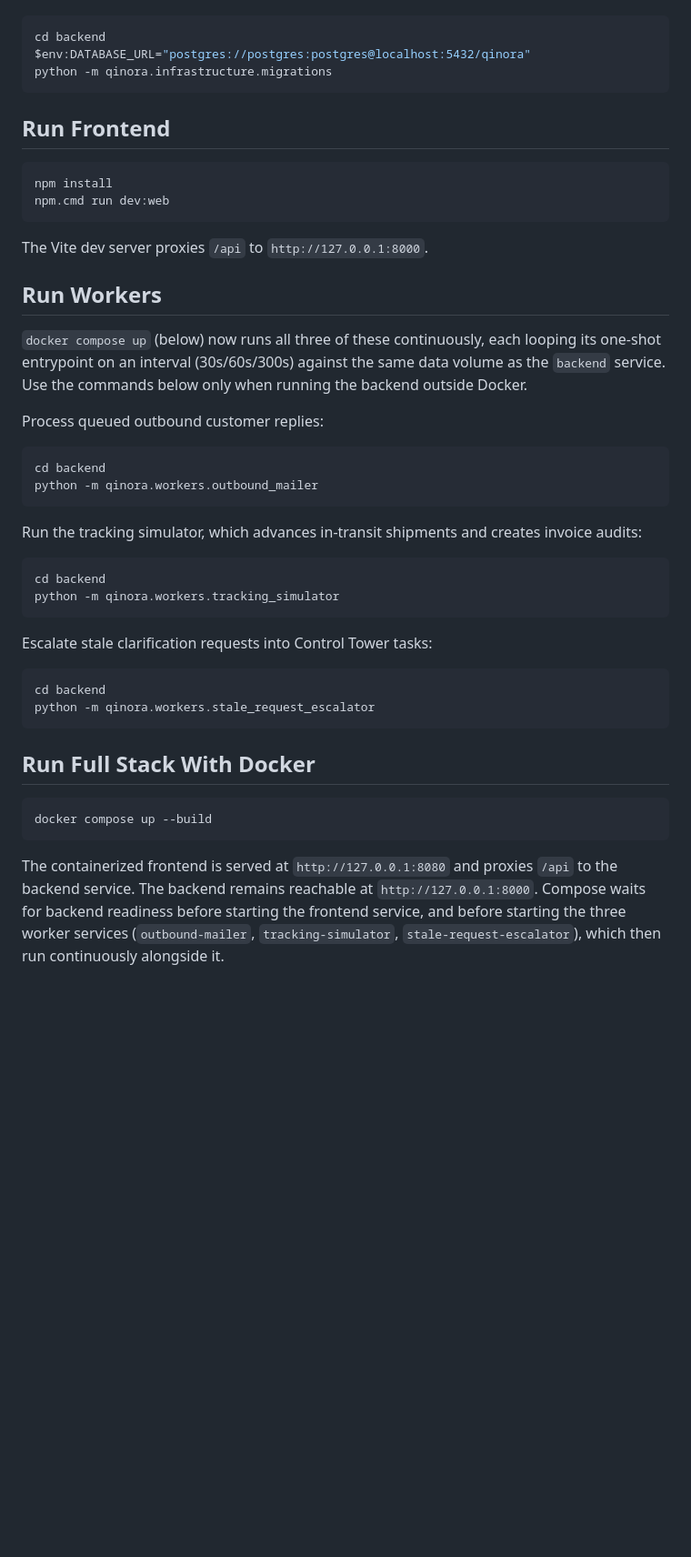
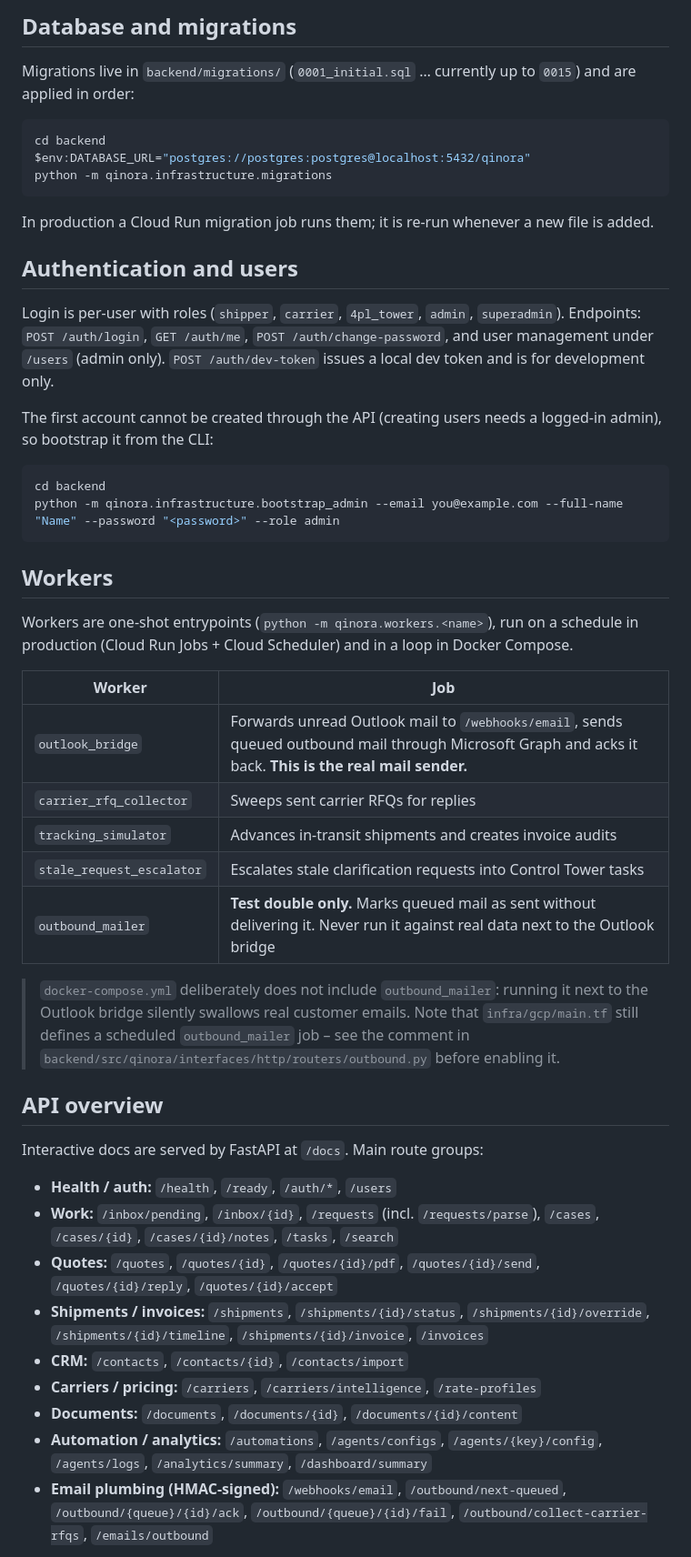
Before and after one commit to adamalgorf/Qinora_AI, a Markdown page: README.md, the part around one of its changes. Shown at 91% size. GitHub-like rendering; blank space fills up the shorter version.

Commit message:
Rewrite README to match the current app, infra and workflows
Co-Authored-By: Claude Sonnet 5 <noreply@anthropic.com>

````diff
--- a/README.md
+++ b/README.md
@@ -45,3 +129,7 @@ migrations first:
+## Database and migrations
+
+Migrations live in `backend/migrations/` (`0001_initial.sql` … currently up to `0015`) and are
+applied in order:
 
 ```powershell
 cd backend
@@ -49,51 +137,57 @@ $env:DATABASE_URL="postgres://postgres:postgres@localhost:5432/qinora"
 python -m qinora.infrastructure.migrations
 ```
 
-## Run Frontend
+In production a Cloud Run migration job runs them; it is re-run whenever a new file is added.
 
-```powershell
-npm install
-npm.cmd run dev:web
-```
+## Authentication and users
 
-The Vite dev server proxies `/api` to `http://127.0.0.1:8000`.
+Login is per-user with roles (`shipper`, `carrier`, `4pl_tower`, `admin`, `superadmin`). Endpoints: `POST /auth/login`,
+`GET /auth/me`, `POST /auth/change-password`, and user management under `/users` (admin only).
+`POST /auth/dev-token` issues a local dev token and is for development only.
 
-## Run Workers
-
-`docker compose up` (below) now runs all three of these continuously, each looping its
-one-shot entrypoint on an interval (30s/60s/300s) against the same data volume as the
-`backend` service. Use the commands below only when running the backend outside Docker.
-
-Process queued outbound customer replies:
+The first account cannot be created through the API (creating users needs a logged-in admin), so
+bootstrap it from the CLI:
 
 ```powershell
 cd backend
-python -m qinora.workers.outbound_mailer
+python -m qinora.infrastructure.bootstrap_admin --email you@example.com --full-name "Name" --password "<password>" --role admin
 ```
 
-Run the tracking simulator, which advances in-transit shipments and creates invoice audits:
+## Workers
 
-```powershell
-cd backend
-python -m qinora.workers.tracking_simulator
-```
+Workers are one-shot entrypoints (`python -m qinora.workers.<name>`), run on a schedule in
+production (Cloud Run Jobs + Cloud Scheduler) and in a loop in Docker Compose.
 
-Escalate stale clarification requests into Control Tower tasks:
+| Worker | Job |
+| --- | --- |
+| `outlook_bridge` | Forwards unread Outlook mail to `/webhooks/email`, sends queued outbound mail through Microsoft Graph and acks it back. **This is the real mail sender.** |
+| `carrier_rfq_collector` | Sweeps sent carrier RFQs for replies |
+| `tracking_simulator` | Advances in-transit shipments and creates invoice audits |
+| `stale_request_escalator` | Escalates stale clarification requests into Control Tower tasks |
+| `outbound_mailer` | **Test double only.** Marks queued mail as sent without delivering it. Never run it against real data next to the Outlook bridge |
 
-```powershell
-cd backend
-python -m qinora.workers.stale_request_escalator
-```
+> `docker-compose.yml` deliberately does not include `outbound_mailer`: running it next to the
+> Outlook bridge silently swallows real customer emails. Note that `infra/gcp/main.tf` still defines a
+> scheduled `outbound_mailer` job – see the comment in
+> `backend/src/qinora/interfaces/http/routers/outbound.py` before enabling it.
 
-## Run Full Stack With Docker
+## API overview
 
-```powershell
-docker compose up --build
-```
+Interactive docs are served by FastAPI at `/docs`. Main route groups:
 
-The containerized frontend is served at `http://127.0.0.1:8080` and proxies `/api` to the
-backend service. The backend remains reachable at `http://127.0.0.1:8000`.
-Compose waits for backend readiness before starting the frontend service, and before
-starting the three worker services (`outbound-mailer`, `tracking-simulator`,
-`stale-request-escalator`), which then run continuously alongside it.
+- **Health / auth:** `/health`, `/ready`, `/auth/*`, `/users`
+- **Work:** `/inbox/pending`, `/inbox/{id}`, `/requests` (incl. `/requests/parse`), `/cases`,
+  `/cases/{id}`, `/cases/{id}/notes`, `/tasks`, `/search`
+- **Quotes:** `/quotes`, `/quotes/{id}`, `/quotes/{id}/pdf`, `/quotes/{id}/send`,
+  `/quotes/{id}/reply`, `/quotes/{id}/accept`
+- **Shipments / invoices:** `/shipments`, `/shipments/{id}/status`, `/shipments/{id}/override`,
+  `/shipments/{id}/timeline`, `/shipments/{id}/invoice`, `/invoices`
+- **CRM:** `/contacts`, `/contacts/{id}`, `/contacts/import`
+- **Carriers / pricing:** `/carriers`, `/carriers/intelligence`, `/rate-profiles`
+- **Documents:** `/documents`, `/documents/{id}`, `/documents/{id}/content`
+- **Automation / analytics:** `/automations`, `/agents/configs`, `/agents/{key}/config`,
+  `/agents/logs`, `/analytics/summary`, `/dashboard/summary`
+- **Email plumbing (HMAC-signed):** `/webhooks/email`, `/outbound/next-queued`,
+  `/outbound/{queue}/{id}/ack`, `/outbound/{queue}/{id}/fail`, `/outbound/collect-carrier-rfqs`,
+  `/emails/outbound`
 
````
Also changed, not shown: other parts of README.md (+125 -63 lines).
